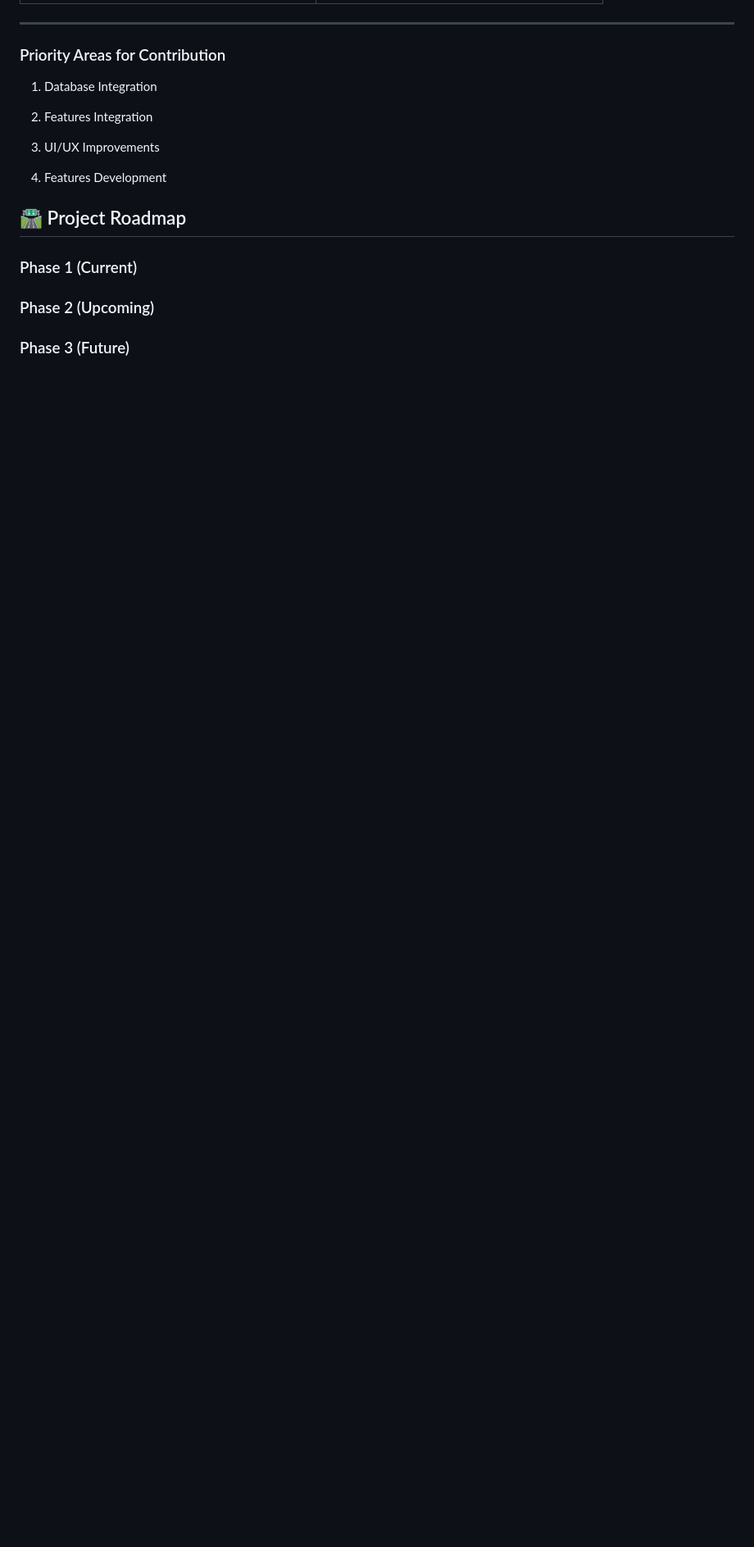
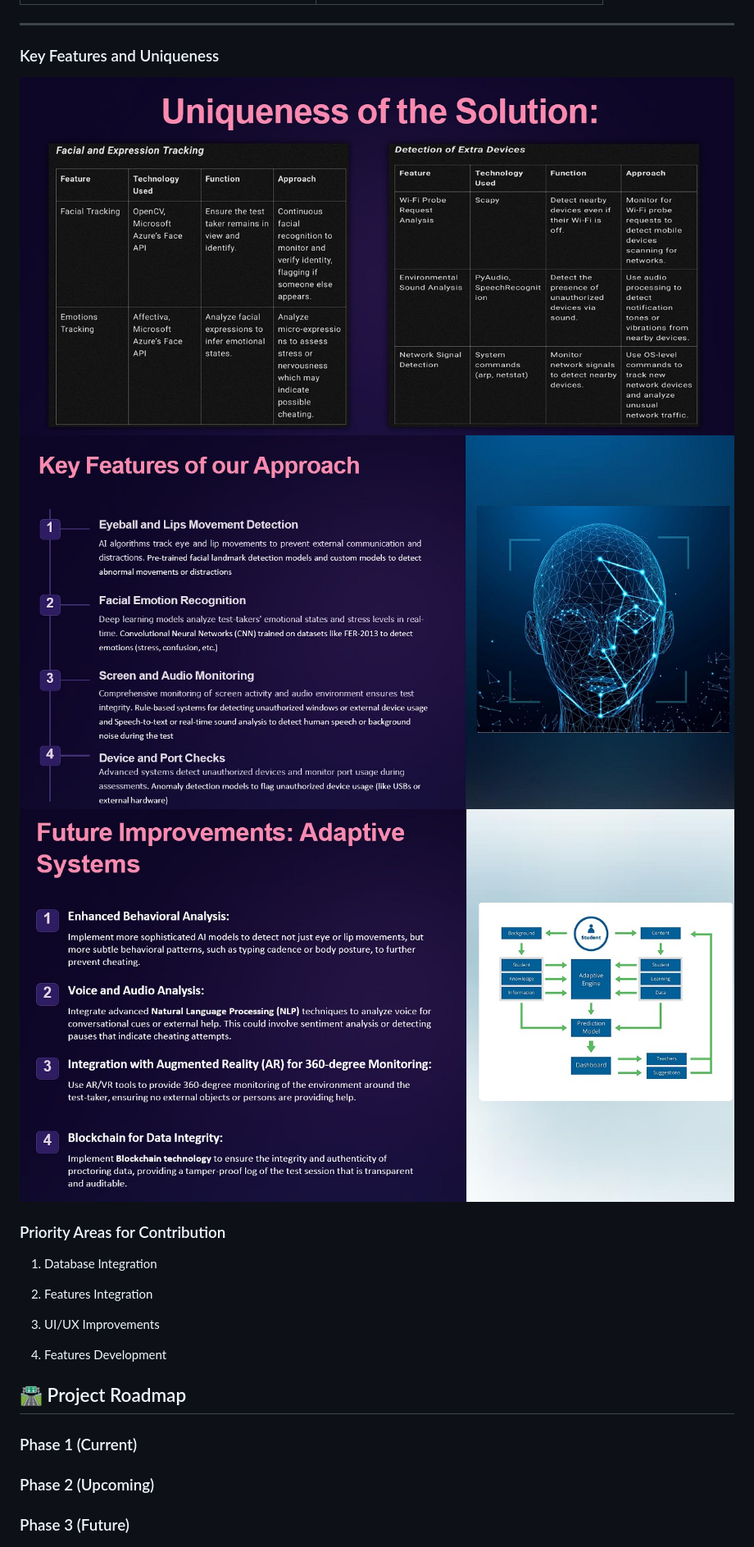
Before and after one commit to lickkc/Proctorshield, a Markdown page: README.md, the part around the change printed below. Shown: that part at 82% size. Drawn GitHub-style; blank space fills up the shorter version.

```diff
--- a/README.md
+++ b/README.md
@@ -86,6 +82,15 @@ Watch our community demo:
 </table>
 
 ---
+
+### Key Features and Uniqueness
+
+<img src="demo/features.jpg" width="100%" alt="Behavioral Analysis"/>
+
+<img src="demo/features1.jpg" width="100%" alt="Behavioral Analysis"/>
+
+<img src="demo/future_imp.jpg" width="100%" alt="Behavioral Analysis"/>
+
 
 ### Priority Areas for Contribution
 1. Database Integration
```
Also changed, not shown: other parts of README.md (+0 -4 lines).
